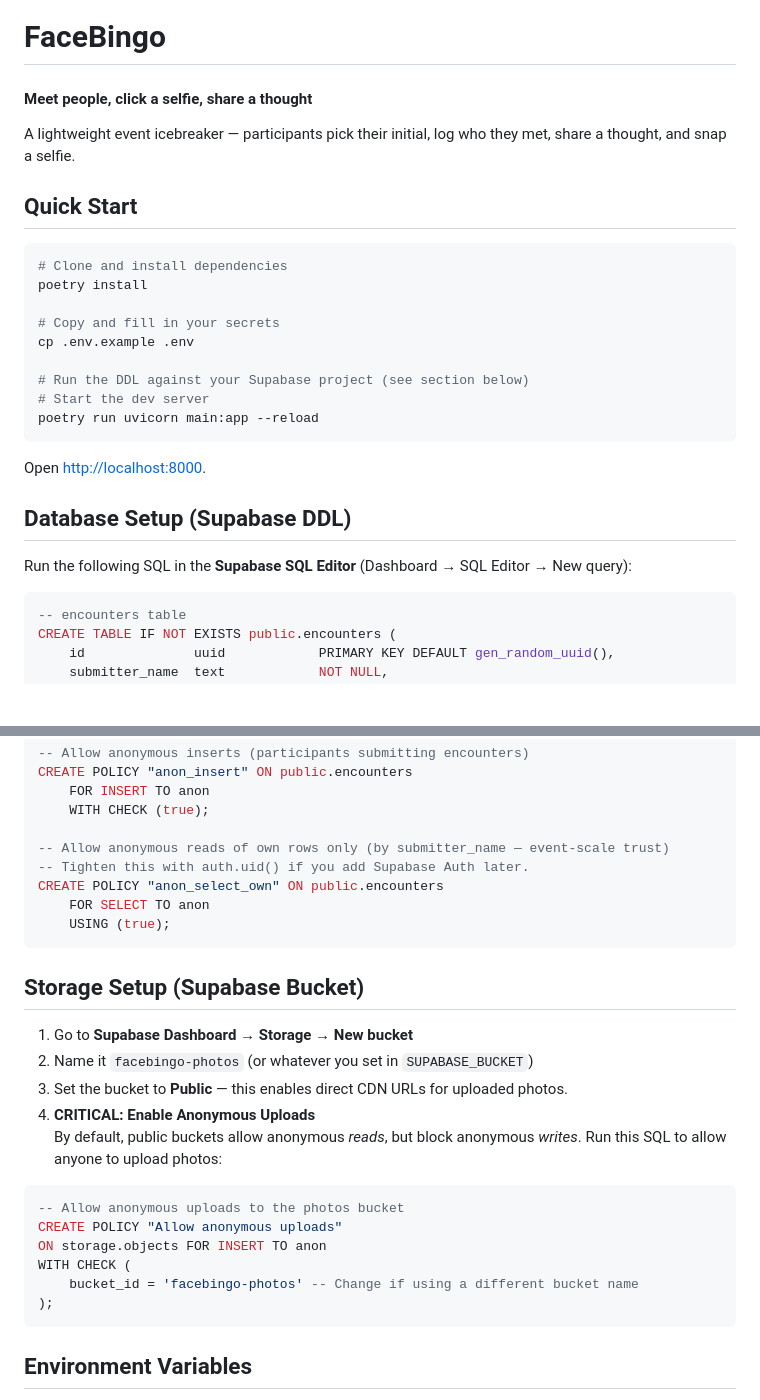
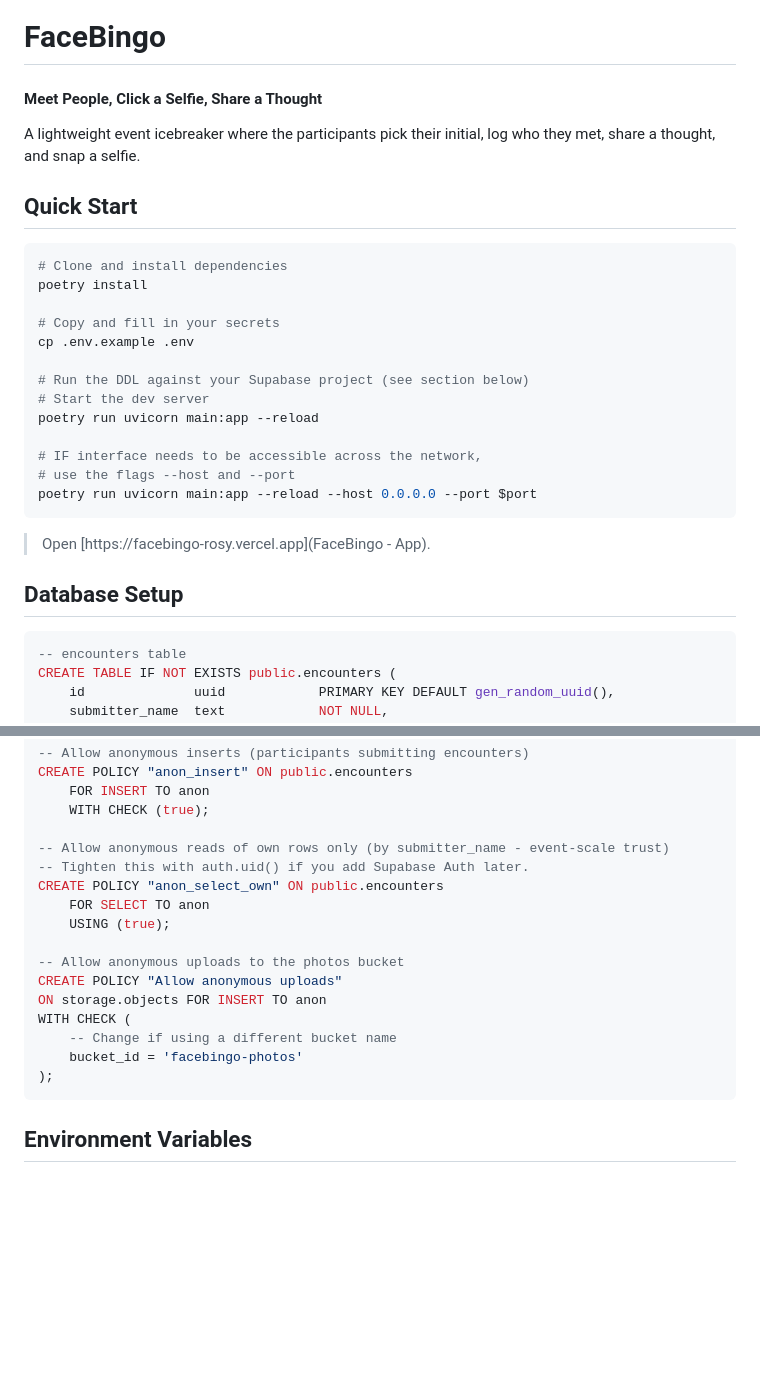
Before and after one commit to Carbonite13/FaceBingo, a Markdown page: README.md, 2 parts joined by grey strips. Rendered like a GitHub page; blank space fills up the shorter version.

````diff
--- a/README.md
+++ b/README.md
@@ -1,6 +1,6 @@
 # FaceBingo
-#### Meet people, click a selfie, share a thought
-A lightweight event icebreaker — participants pick their initial, log who they met, share a thought, and snap a selfie.
+#### Meet People, Click a Selfie, Share a Thought
+A lightweight event icebreaker where the participants pick their initial, log who they met, share a thought, and snap a selfie.
 
 ## Quick Start
 
@@ -14,14 +14,14 @@ cp .env.example .env
 # Run the DDL against your Supabase project (see section below)
 # Start the dev server
 poetry run uvicorn main:app --reload
+
+# IF interface needs to be accessible across the network,
+# use the flags --host and --port
+poetry run uvicorn main:app --reload --host 0.0.0.0 --port $port
 ```
-Open [http://localhost:8000](http://localhost:8000).
+> Open [https://facebingo-rosy.vercel.app](FaceBingo - App).
 
-## Database Setup (Supabase DDL)
-
-Run the following SQL in the **Supabase SQL Editor**
-(Dashboard → SQL Editor → New query):
-
+## Database Setup
 ```sql
 -- encounters table
 CREATE TABLE IF NOT EXISTS public.encounters (
@@ -51,27 +51,18 @@ CREATE POLICY "anon_insert" ON public.encounters
     FOR INSERT TO anon
     WITH CHECK (true);
 
--- Allow anonymous reads of own rows only (by submitter_name — event-scale trust)
+-- Allow anonymous reads of own rows only (by submitter_name - event-scale trust)
 -- Tighten this with auth.uid() if you add Supabase Auth later.
 CREATE POLICY "anon_select_own" ON public.encounters
     FOR SELECT TO anon
     USING (true);
-```
 
-## Storage Setup (Supabase Bucket)
-
-1. Go to **Supabase Dashboard → Storage → New bucket**
-2. Name it `facebingo-photos` (or whatever you set in `SUPABASE_BUCKET`)
-3. Set the bucket to **Public** — this enables direct CDN URLs for uploaded photos.
-4. **CRITICAL: Enable Anonymous Uploads**
-   By default, public buckets allow anonymous *reads*, but block anonymous *writes*. Run this SQL to allow anyone to upload photos:
-
-```sql
 -- Allow anonymous uploads to the photos bucket
 CREATE POLICY "Allow anonymous uploads"
 ON storage.objects FOR INSERT TO anon
 WITH CHECK (
-    bucket_id = 'facebingo-photos' -- Change if using a different bucket name
+    -- Change if using a different bucket name
+    bucket_id = 'facebingo-photos'
 );
 ```
 
````
